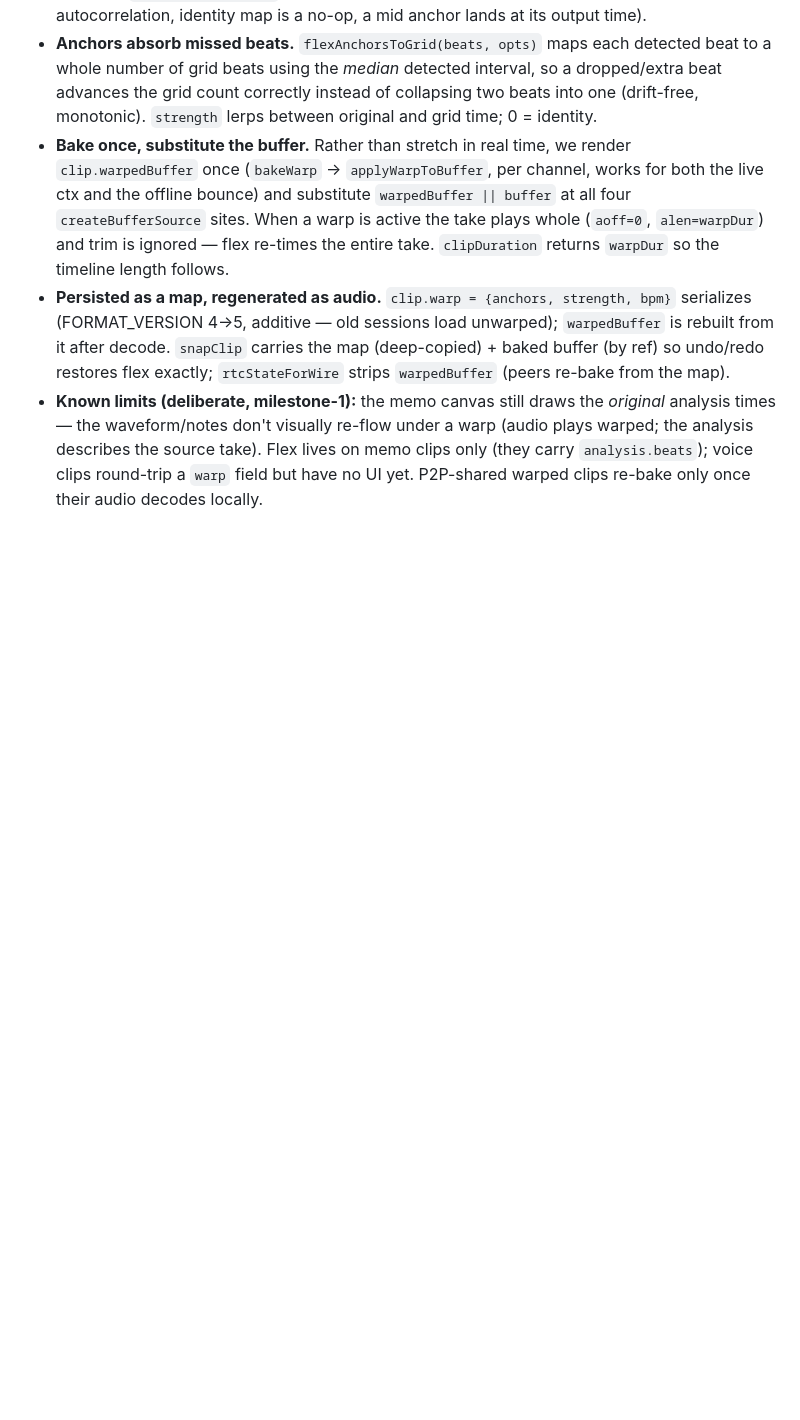
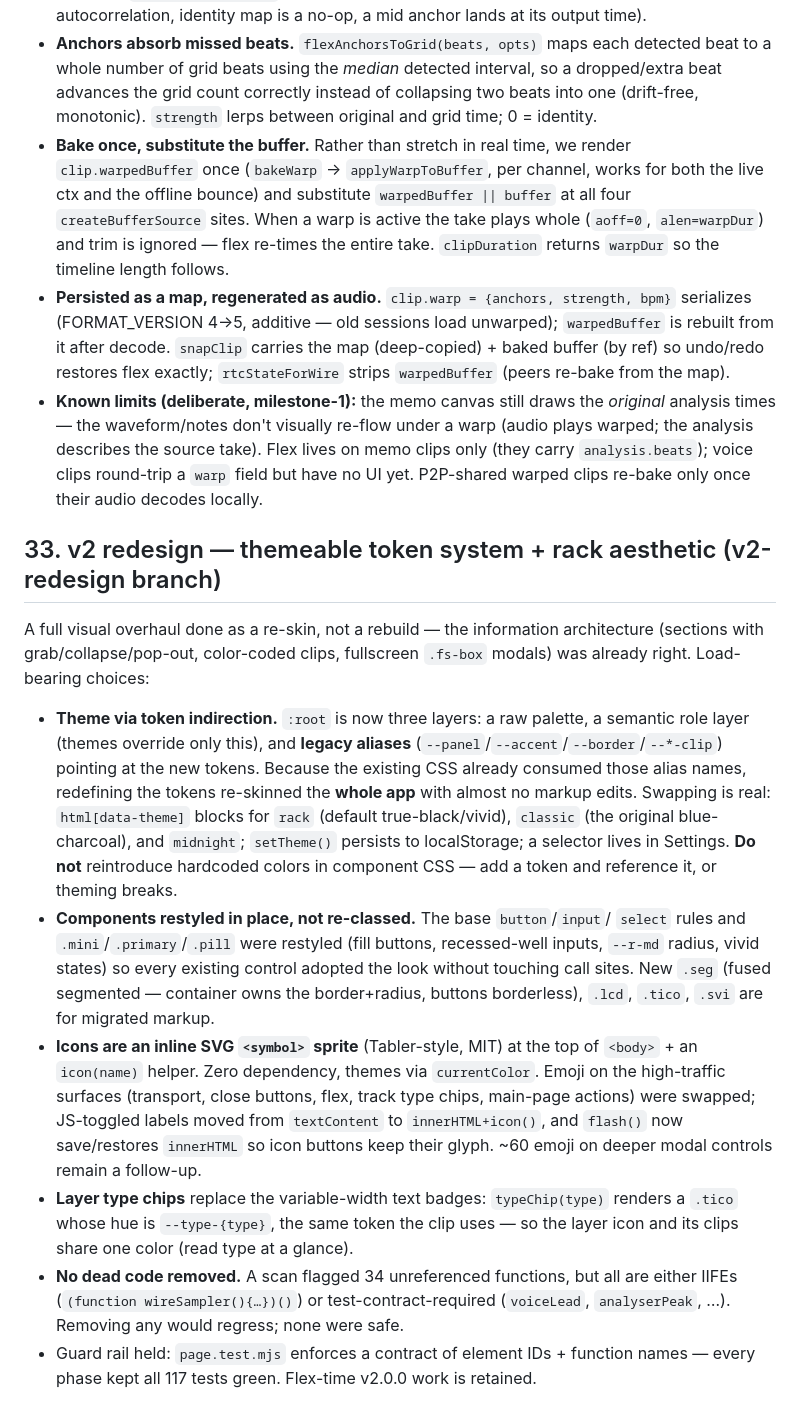
Before and after one commit to rawq-us/pitch-detector, a Markdown page: docs/DECISIONS.md, the part around the change. Rendered like a GitHub page; blank space fills up the shorter version.

Commit message:
P6: document v2 redesign in DECISIONS
Co-Authored-By: Claude Opus 4.8 <noreply@anthropic.com>

```diff
--- a/docs/DECISIONS.md
+++ b/docs/DECISIONS.md
@@ -1169,3 +1169,39 @@ land on the project's tempo grid, pitch preserved. Load-bearing choices:
   on memo clips only (they carry `analysis.beats`); voice clips round-trip a
   `warp` field but have no UI yet. P2P-shared warped clips re-bake only once
   their audio decodes locally.
+
+## 33. v2 redesign — themeable token system + rack aesthetic (v2-redesign branch)
+A full visual overhaul done as a re-skin, not a rebuild — the information
+architecture (sections with grab/collapse/pop-out, color-coded clips, fullscreen
+`.fs-box` modals) was already right. Load-bearing choices:
+
+- **Theme via token indirection.** `:root` is now three layers: a raw palette,
+  a semantic role layer (themes override only this), and **legacy aliases**
+  (`--panel`/`--accent`/`--border`/`--*-clip`) pointing at the new tokens. Because
+  the existing CSS already consumed those alias names, redefining the tokens
+  re-skinned the **whole app** with almost no markup edits. Swapping is real:
+  `html[data-theme]` blocks for `rack` (default true-black/vivid), `classic`
+  (the original blue-charcoal), and `midnight`; `setTheme()` persists to
+  localStorage; a selector lives in Settings. **Do not** reintroduce hardcoded
+  colors in component CSS — add a token and reference it, or theming breaks.
+- **Components restyled in place, not re-classed.** The base `button`/`input`/
+  `select` rules and `.mini`/`.primary`/`.pill` were restyled (fill buttons,
+  recessed-well inputs, `--r-md` radius, vivid states) so every existing control
+  adopted the look without touching call sites. New `.seg` (fused segmented —
+  container owns the border+radius, buttons borderless), `.lcd`, `.tico`, `.svi`
+  are for migrated markup.
+- **Icons are an inline SVG `<symbol>` sprite** (Tabler-style, MIT) at the top of
+  `<body>` + an `icon(name)` helper. Zero dependency, themes via `currentColor`.
+  Emoji on the high-traffic surfaces (transport, close buttons, flex, track type
+  chips, main-page actions) were swapped; JS-toggled labels moved from
+  `textContent` to `innerHTML+icon()`, and `flash()` now save/restores
+  `innerHTML` so icon buttons keep their glyph. ~60 emoji on deeper modal
+  controls remain a follow-up.
+- **Layer type chips** replace the variable-width text badges: `typeChip(type)`
+  renders a `.tico` whose hue is `--type-{type}`, the same token the clip uses —
+  so the layer icon and its clips share one color (read type at a glance).
+- **No dead code removed.** A scan flagged 34 unreferenced functions, but all are
+  either IIFEs (`(function wireSampler(){…})()`) or test-contract-required
+  (`voiceLead`, `analyserPeak`, …). Removing any would regress; none were safe.
+- Guard rail held: `page.test.mjs` enforces a contract of element IDs + function
+  names — every phase kept all 117 tests green. Flex-time v2.0.0 work is retained.
```
